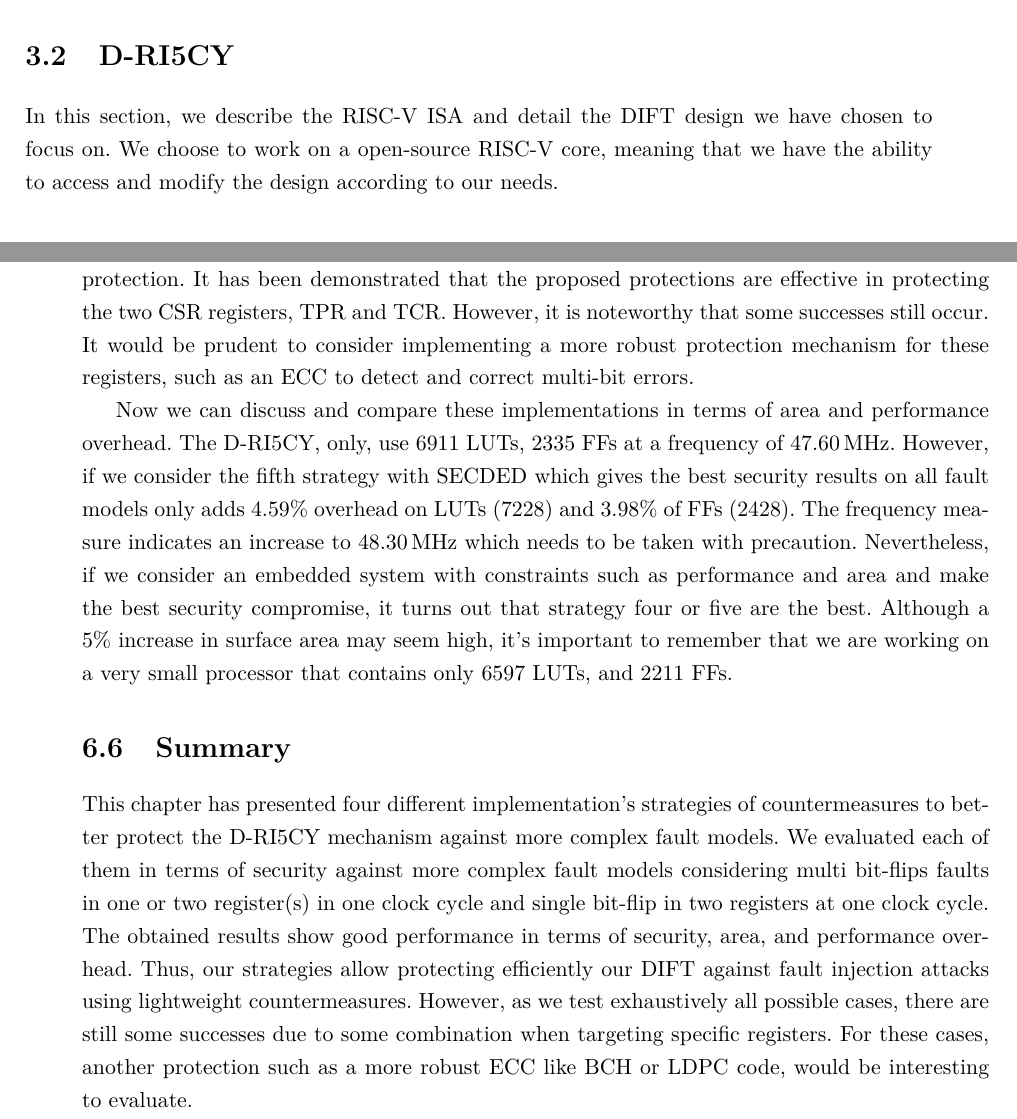
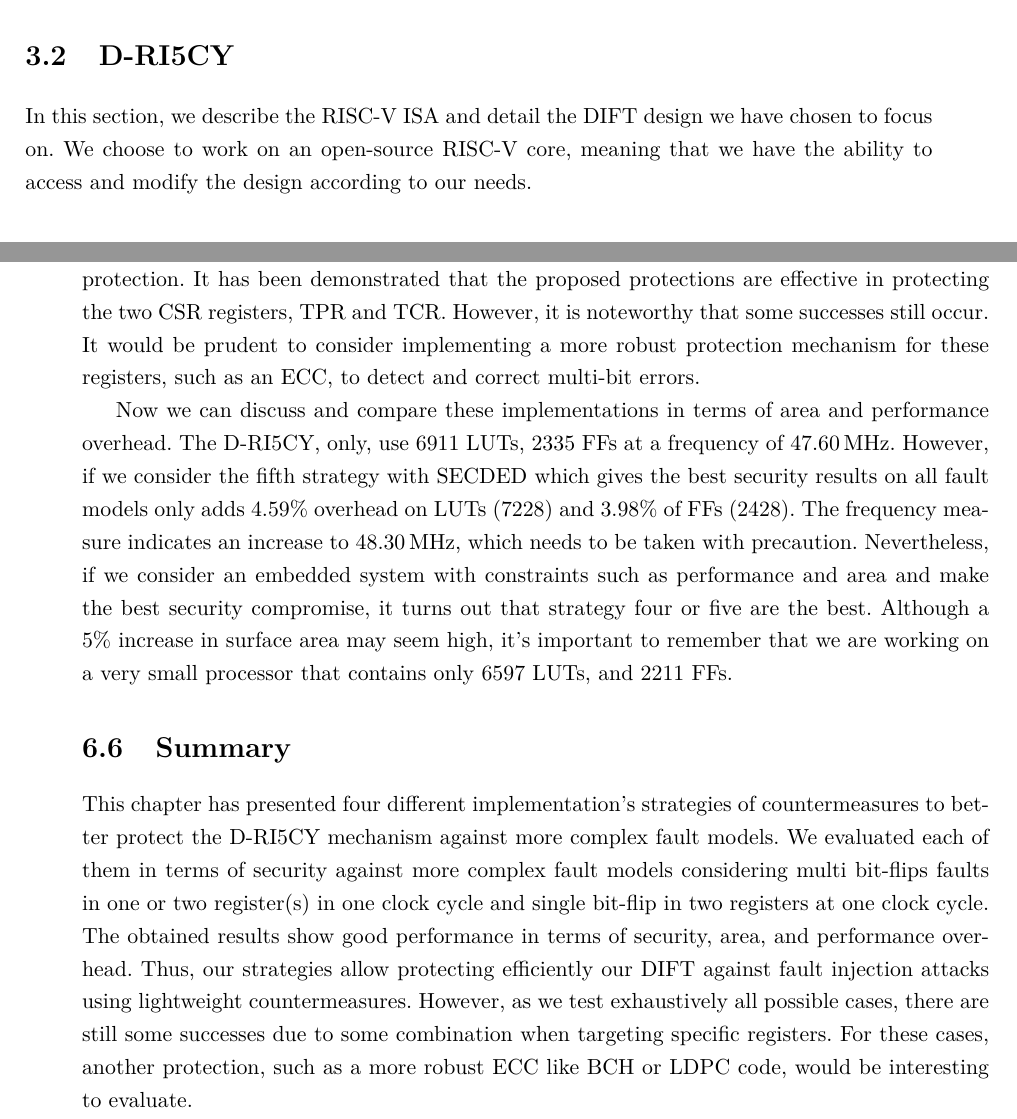
Before and after one commit to WilliamPsc/manuscritThese, a LaTeX thesis (main.tex, which reads c3_vulnerabilities_assessment/assessment.tex, c6_group_composition/group_composition.tex): two parts of pages 60 and 131 of 164, joined at a grey line, cut so that both start at the same text. Compiled offline with pdfLaTeX.

Commit message:
Corrections orthographiques manuscrit

```diff
--- a/c3_vulnerabilities_assessment/assessment.tex
+++ b/c3_vulnerabilities_assessment/assessment.tex
@@ -13,7 +13,7 @@ Finally, the third section assesses the vulnerabilities of the D-RI5CY, using th
 \section{D-RI5CY}
 \label{section:driscy}
 In this section, we describe the RISC-V ISA and detail the DIFT design we have chosen to focus on.
-We choose to work on a open-source RISC-V core, meaning that we have the ability to access and modify the design according to our needs.
+We choose to work on an open-source RISC-V core, meaning that we have the ability to access and modify the design according to our needs.
 
 \begin{figure}[t]
     \centering
--- a/c6_group_composition/group_composition.tex
+++ b/c6_group_composition/group_composition.tex
@@ -527,14 +527,14 @@ Figure~\ref{fig:heatmap_bo_multireg_hc2} and Figure~\ref{fig:heatmap_bo_multireg
 
 In this section, we discuss the results obtained considered the fault model of this chapter and the use cases.
 
-Against our three fault models and taking into account the three use cases, \textit{single bit-flip in two registers at a given clock cycle}, \textit{multi-bit faults in one register at a given clock cycle}, \textit{multi-bit faults in two registers at a given clock cycle}, the D-RI5CY show a lot of vulnerabilities alone against fault injections. Our first protection, the simple parity, helps to reduce this number of successes by only detecting the fault. On the other hand, Hamming Code has mixed results depending on the fault model and the strategy. In fact, given that it can correct one fault, and that at least two are inserted, it will attempt to correct, but will often introduce a third, which leads to an increase in the number of successes. The implemented strategies reduce the probability of correcting a faulty bit when multiple faults are introduced into a single register. This is achieved by splitting the register across multiple encoders, which enables the detection and correction of faults as if they were single-bit faults. We can assume that the finer the grain, the greater the protection. However, this raises the question of the area overhead of this protection. It has been demonstrated that the proposed protections are effective in protecting the two CSR registers, TPR and TCR. However, it is noteworthy that some successes still occur. It would be prudent to consider implementing a more robust protection mechanism for these registers, such as an ECC to detect and correct multi-bit errors.
+Against our three fault models and taking into account the three use cases, \textit{single bit-flip in two registers at a given clock cycle}, \textit{multi-bit faults in one register at a given clock cycle}, \textit{multi-bit faults in two registers at a given clock cycle}, the D-RI5CY show a lot of vulnerabilities alone against fault injections. Our first protection, the simple parity, helps to reduce this number of successes by only detecting the fault. On the other hand, Hamming Code has mixed results depending on the fault model and the strategy. In fact, given that it can correct one fault, and that at least two are inserted, it will attempt to correct, but will often introduce a third, which leads to an increase in the number of successes. The implemented strategies reduce the probability of correcting a faulty bit when multiple faults are introduced into a single register. This is achieved by splitting the register across multiple encoders, which enables the detection and correction of faults as if they were single-bit faults. We can assume that the finer the grain, the greater the protection. However, this raises the question of the area overhead of this protection. It has been demonstrated that the proposed protections are effective in protecting the two CSR registers, TPR and TCR. However, it is noteworthy that some successes still occur. It would be prudent to consider implementing a more robust protection mechanism for these registers, such as an ECC, to detect and correct multi-bit errors.
 
-Now we can discuss and compare these implementations in terms of area and performance overhead. The D-RI5CY, only, use 6911 LUTs, 2335 FFs at a frequency of \SI{47.6}{\mega\hertz}. However, if we consider the fifth strategy with SECDED which gives the best security results on all fault models only adds 4.59\% overhead on LUTs (7228) and 3.98\% of FFs (2428). The frequency measure indicates an increase to \SI{48.3}{\mega\hertz} which needs to be taken with precaution.
+Now we can discuss and compare these implementations in terms of area and performance overhead. The D-RI5CY, only, use 6911 LUTs, 2335 FFs at a frequency of \SI{47.6}{\mega\hertz}. However, if we consider the fifth strategy with SECDED which gives the best security results on all fault models only adds 4.59\% overhead on LUTs (7228) and 3.98\% of FFs (2428). The frequency measure indicates an increase to \SI{48.3}{\mega\hertz}, which needs to be taken with precaution.
 Nevertheless, if we consider an embedded system with constraints such as performance and area and make the best security compromise, it turns out that strategy four or five are the best. Although a 5\% increase in surface area may seem high, it's important to remember that we are working on a very small processor that contains only 6597 LUTs, and 2211 FFs.
 
 %%%%%%%%%%%%%%%%%%%%%%%%%%%%%%%%%%%%%%%%%%%%%%%%%%%%%%%%%%%%%%%%%%%%%%%%%%%%%%%%%%%%%%%%%%%%%%%
 \section{Summary}
 
-This chapter has presented four different implementation's strategies of countermeasures to better protect the D-RI5CY mechanism against more complex fault models. We evaluated each of them in terms of security against more complex fault models considering multi bit-flips faults in one or two register(s) in one clock cycle and single bit-flip in two registers at one clock cycle. The obtained results show good performance in terms of security, area, and performance overhead. Thus, our strategies allow protecting efficiently our DIFT against fault injection attacks using lightweight countermeasures. However, as we test exhaustively all possible cases, there are still some successes due to some combination when targeting specific registers. For these cases, another protection such as a more robust ECC like BCH or LDPC code, would be interesting to evaluate.
+This chapter has presented four different implementation's strategies of countermeasures to better protect the D-RI5CY mechanism against more complex fault models. We evaluated each of them in terms of security against more complex fault models considering multi bit-flips faults in one or two register(s) in one clock cycle and single bit-flip in two registers at one clock cycle. The obtained results show good performance in terms of security, area, and performance overhead. Thus, our strategies allow protecting efficiently our DIFT against fault injection attacks using lightweight countermeasures. However, as we test exhaustively all possible cases, there are still some successes due to some combination when targeting specific registers. For these cases, another protection, such as a more robust ECC like BCH or LDPC code, would be interesting to evaluate.
 
 %%%%%%%%%%%%%%%%%%%%%%%%%%%%%%%%%%%%%%%%%%%%%%%%%%%%%%%%%%%%%%%%%%%%%%%%%%%%%%%%%%%%%%%%%%%%%%%
```
Also changed, not shown: c2_soa/soa.tex (+1 -3 lines), c3_vulnerabilities_assessment/assessment.tex (2 more changed lines), c6_group_composition/group_composition.tex (2 more changed lines).
